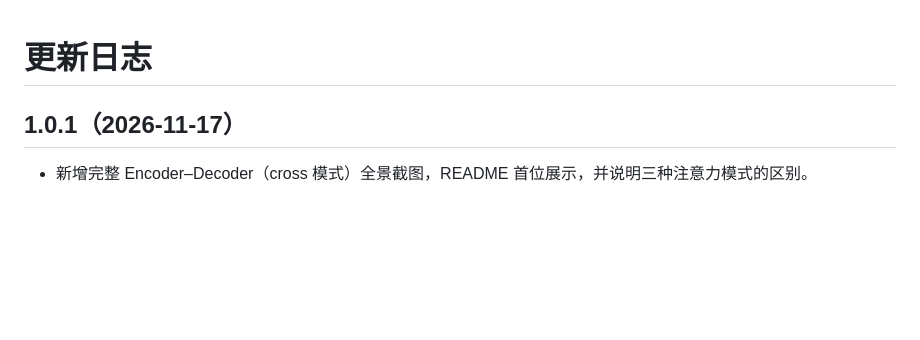
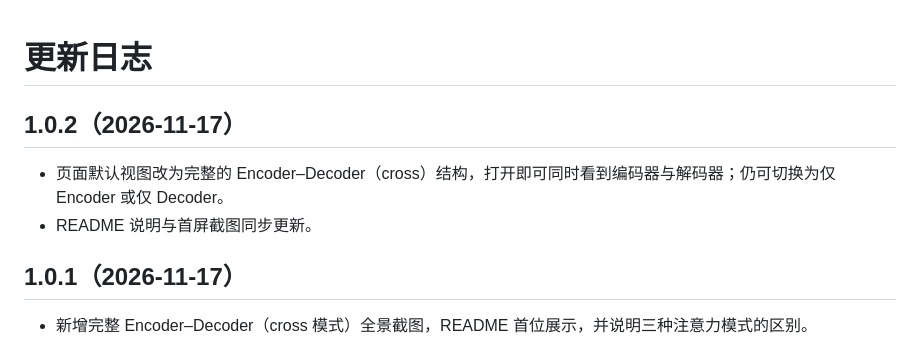
Before and after one commit to sinianhai181-png/transformer-lab, a Markdown page: CHANGELOG.md, the part around the change. Rendered like a GitHub page; blank space fills up the shorter version.

```diff
--- a/CHANGELOG.md
+++ b/CHANGELOG.md
@@ -1,4 +1,9 @@
 # 更新日志
+
+## 1.0.2（2026-11-17）
+
+- 页面默认视图改为完整的 Encoder–Decoder（cross）结构，打开即可同时看到编码器与解码器；仍可切换为仅 Encoder 或仅 Decoder。
+- README 说明与首屏截图同步更新。
 
 ## 1.0.1（2026-11-17）
 
```
Also changed, not shown: README.md (+3 -3 lines), docs/assets/01-overview.png, 1 other file.
